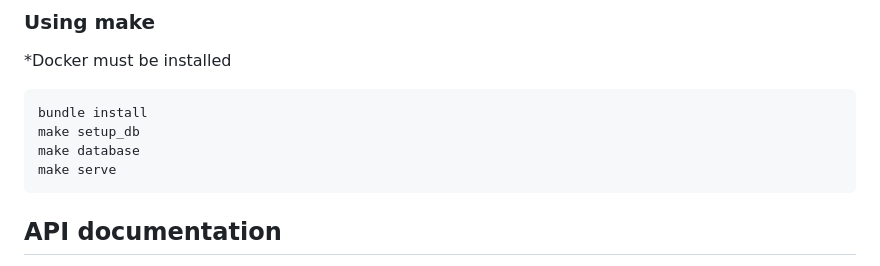
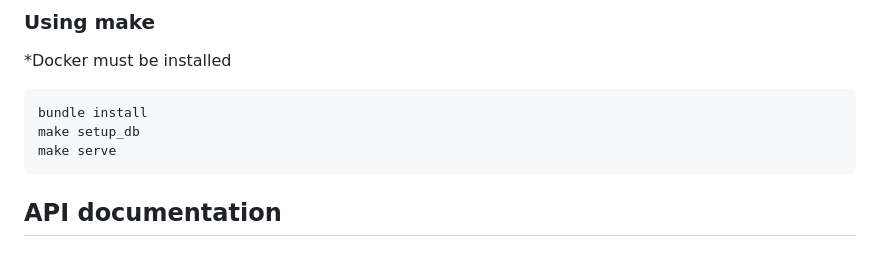
Before and after one commit to lakshmaji/pt-rails-todo-api, a Markdown page: README.md, the part around the change. Drawn GitHub-style.

Commit message:
docs: :memo: Update readme

````diff
--- a/README.md
+++ b/README.md
@@ -75,7 +75,6 @@ Before proceeding further, make sure MySQL is installed. or you can use ./docker
 ```bash
 bundle install
 make setup_db
-make database
 make serve
 ```
 
````
